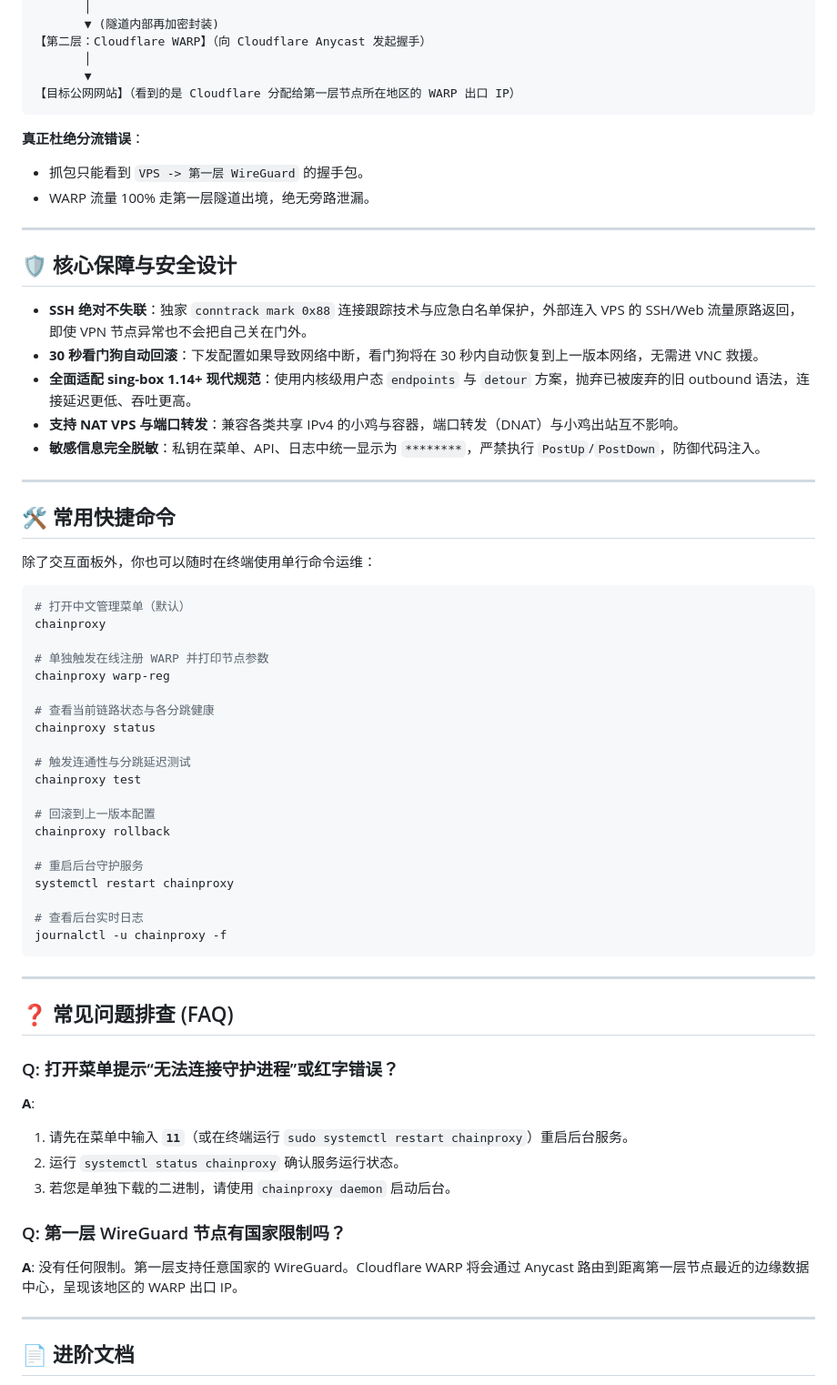
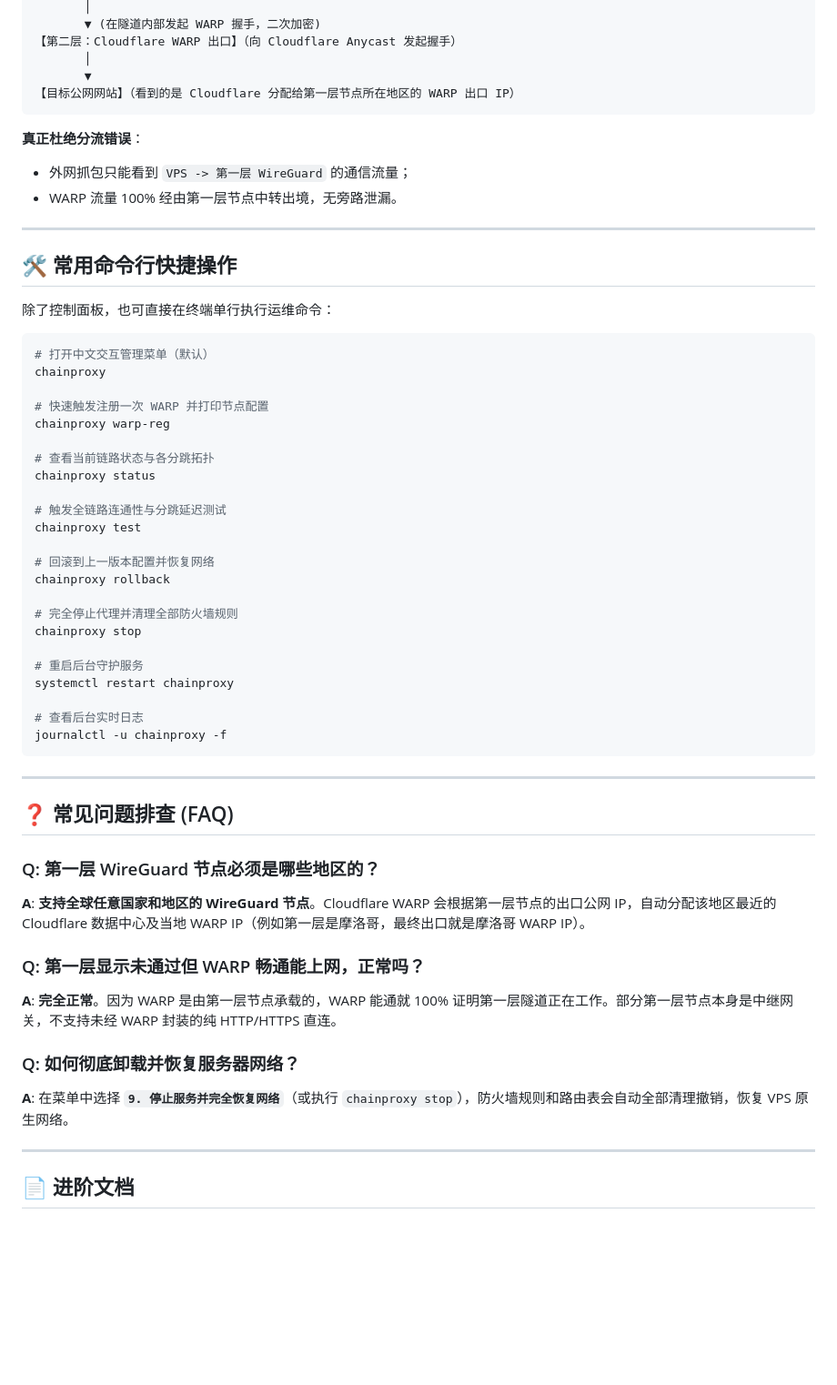
Before and after one commit to Grandova/WG-Chain-Warp, a Markdown page: README.md, the part around one of its changes. Shown at 91% size. Rendered like a GitHub page; blank space fills up the shorter version.

````diff
--- a/README.md
+++ b/README.md
@@ -68,46 +92,39 @@ chainproxy
        │
-       ▼ (隧道内部再加密封装)
-【第二层：Cloudflare WARP】（向 Cloudflare Anycast 发起握手）
+       ▼ (在隧道内部发起 WARP 握手，二次加密)
+【第二层：Cloudflare WARP 出口】（向 Cloudflare Anycast 发起握手）
        │
        ▼
 【目标公网网站】（看到的是 Cloudflare 分配给第一层节点所在地区的 WARP 出口 IP）
 ```
 
 **真正杜绝分流错误**：
-- 抓包只能看到 `VPS -> 第一层 WireGuard` 的握手包。
-- WARP 流量 100% 走第一层隧道出境，绝无旁路泄漏。
+- 外网抓包只能看到 `VPS -> 第一层 WireGuard` 的通信流量；
+- WARP 流量 100% 经由第一层节点中转出境，无旁路泄漏。
 
 ---
 
-## 🛡️ 核心保障与安全设计
+## 🛠️ 常用命令行快捷操作
 
-- **SSH 绝对不失联**：独家 `conntrack mark 0x88` 连接跟踪技术与应急白名单保护，外部连入 VPS 的 SSH/Web 流量原路返回，即使 VPN 节点异常也不会把自己关在门外。
-- **30 秒看门狗自动回滚**：下发配置如果导致网络中断，看门狗将在 30 秒内自动恢复到上一版本网络，无需进 VNC 救援。
-- **全面适配 sing-box 1.14+ 现代规范**：使用内核级用户态 `endpoints` 与 `detour` 方案，抛弃已被废弃的旧 outbound 语法，连接延迟更低、吞吐更高。
-- **支持 NAT VPS 与端口转发**：兼容各类共享 IPv4 的小鸡与容器，端口转发（DNAT）与小鸡出站互不影响。
-- **敏感信息完全脱敏**：私钥在菜单、API、日志中统一显示为 `********`，严禁执行 `PostUp`/`PostDown`，防御代码注入。
-
----
-
-## 🛠️ 常用快捷命令
-
-除了交互面板外，你也可以随时在终端使用单行命令运维：
+除了控制面板，也可直接在终端单行执行运维命令：
 
 ```bash
-# 打开中文管理菜单（默认）
+# 打开中文交互管理菜单（默认）
 chainproxy
 
-# 单独触发在线注册 WARP 并打印节点参数
+# 快速触发注册一次 WARP 并打印节点配置
 chainproxy warp-reg
 
-# 查看当前链路状态与各分跳健康
+# 查看当前链路状态与各分跳拓扑
 chainproxy status
 
-# 触发连通性与分跳延迟测试
+# 触发全链路连通性与分跳延迟测试
 chainproxy test
 
-# 回滚到上一版本配置
+# 回滚到上一版本配置并恢复网络
 chainproxy rollback
+
+# 完全停止代理并清理全部防火墙规则
+chainproxy stop
 
 # 重启后台守护服务
 systemctl restart chainproxy
@@ -120,14 +137,14 @@ journalctl -u chainproxy -f
 
 ## ❓ 常见问题排查 (FAQ)
 
-### Q: 打开菜单提示“无法连接守护进程”或红字错误？
-**A**:
-1. 请先在菜单中输入 **`11`**（或在终端运行 `sudo systemctl restart chainproxy`）重启后台服务。
-2. 运行 `systemctl status chainproxy` 确认服务运行状态。
-3. 若您是单独下载的二进制，请使用 `chainproxy daemon` 启动后台。
+### Q: 第一层 WireGuard 节点必须是哪些地区的？
+**A**: **支持全球任意国家和地区的 WireGuard 节点**。Cloudflare WARP 会根据第一层节点的出口公网 IP，自动分配该地区最近的 Cloudflare 数据中心及当地 WARP IP（例如第一层是摩洛哥，最终出口就是摩洛哥 WARP IP）。
 
-### Q: 第一层 WireGuard 节点有国家限制吗？
-**A**: 没有任何限制。第一层支持任意国家的 WireGuard。Cloudflare WARP 将会通过 Anycast 路由到距离第一层节点最近的边缘数据中心，呈现该地区的 WARP 出口 IP。
+### Q: 第一层显示未通过但 WARP 畅通能上网，正常吗？
+**A**: **完全正常**。因为 WARP 是由第一层节点承载的，WARP 能通就 100% 证明第一层隧道正在工作。部分第一层节点本身是中继网关，不支持未经 WARP 封装的纯 HTTP/HTTPS 直连。
+
+### Q: 如何彻底卸载并恢复服务器网络？
+**A**: 在菜单中选择 **`9. 停止服务并完全恢复网络`**（或执行 `chainproxy stop`），防火墙规则和路由表会自动全部清理撤销，恢复 VPS 原生网络。
 
 ---
 
````
Also changed, not shown: other parts of README.md (+39 -15 lines).
